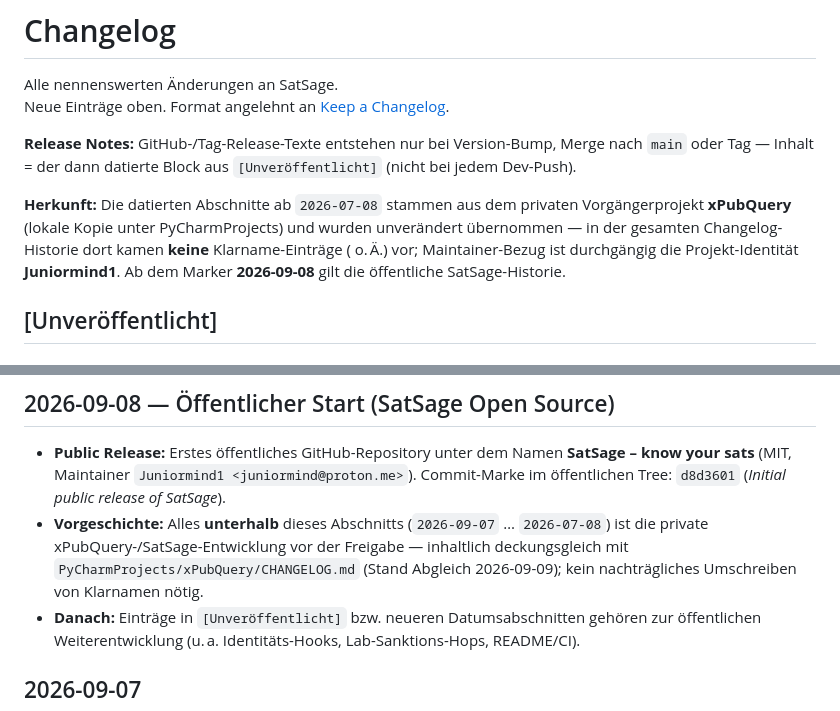
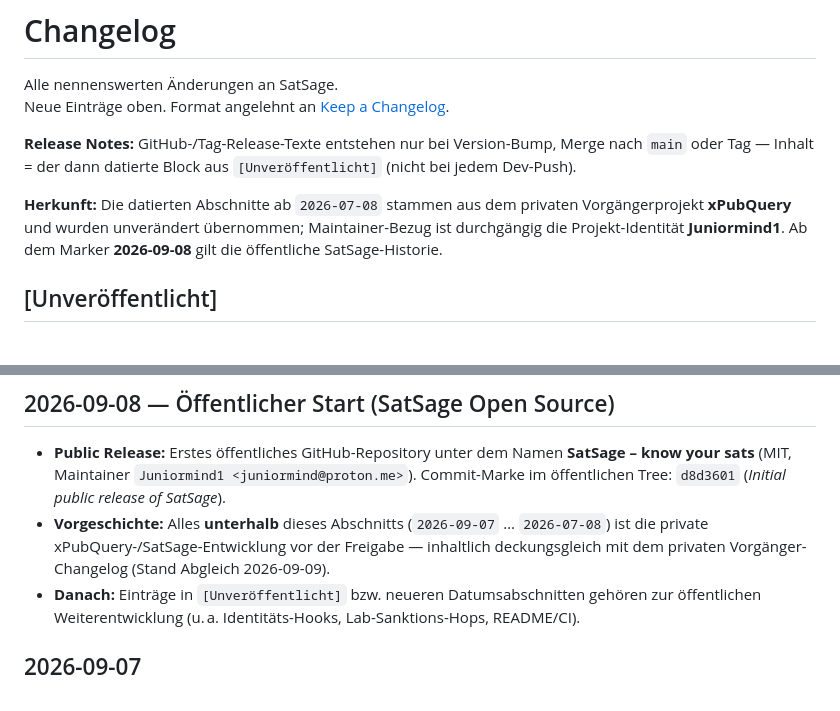
Before and after one commit to Juniormind1/SatSage, a Markdown page: CHANGELOG.md, 2 parts joined by grey strips. Drawn GitHub-style.

Commit message:
Remove personal-name examples from CHANGELOG provenance notes.
Keep maintainer identity as Juniormind1 without naming private paths or Klarname examples.

```diff
--- a/CHANGELOG.md
+++ b/CHANGELOG.md
@@ -5,7 +5,7 @@ Neue Einträge oben. Format angelehnt an [Keep a Changelog](https://keepachangel
 
 **Release Notes:** GitHub-/Tag-Release-Texte entstehen nur bei Version-Bump, Merge nach `main` oder Tag — Inhalt = der dann datierte Block aus `[Unveröffentlicht]` (nicht bei jedem Dev-Push).
 
-**Herkunft:** Die datierten Abschnitte ab `2026-07-08` stammen aus dem privaten Vorgängerprojekt **xPubQuery** (lokale Kopie unter PyCharmProjects) und wurden unverändert übernommen — in der gesamten Changelog-Historie dort kamen **keine** Klarname-Einträge ( o. Ä.) vor; Maintainer-Bezug ist durchgängig die Projekt-Identität **Juniormind1**. Ab dem Marker **2026-09-08** gilt die öffentliche SatSage-Historie.
+**Herkunft:** Die datierten Abschnitte ab `2026-07-08` stammen aus dem privaten Vorgängerprojekt **xPubQuery** und wurden unverändert übernommen; Maintainer-Bezug ist durchgängig die Projekt-Identität **Juniormind1**. Ab dem Marker **2026-09-08** gilt die öffentliche SatSage-Historie.
 
 ## [Unveröffentlicht]
 
@@ -110,7 +110,7 @@ Neue Einträge oben. Format angelehnt an [Keep a Changelog](https://keepachangel
 ## 2026-09-08 — Öffentlicher Start (SatSage Open Source)
 
 - **Public Release:** Erstes öffentliches GitHub-Repository unter dem Namen **SatSage – know your sats** (MIT, Maintainer `Juniormind1 <juniormind@proton.me>`). Commit-Marke im öffentlichen Tree: `d8d3601` (*Initial public release of SatSage*).
-- **Vorgeschichte:** Alles **unterhalb** dieses Abschnitts (`2026-09-07` … `2026-07-08`) ist die private xPubQuery-/SatSage-Entwicklung vor der Freigabe — inhaltlich deckungsgleich mit `PyCharmProjects/xPubQuery/CHANGELOG.md` (Stand Abgleich 2026-09-09); kein nachträgliches Umschreiben von Klarnamen nötig.
+- **Vorgeschichte:** Alles **unterhalb** dieses Abschnitts (`2026-09-07` … `2026-07-08`) ist die private xPubQuery-/SatSage-Entwicklung vor der Freigabe — inhaltlich deckungsgleich mit dem privaten Vorgänger-Changelog (Stand Abgleich 2026-09-09).
 - **Danach:** Einträge in `[Unveröffentlicht]` bzw. neueren Datumsabschnitten gehören zur öffentlichen Weiterentwicklung (u. a. Identitäts-Hooks, Lab-Sanktions-Hops, README/CI).
 
 ## 2026-09-07
```
